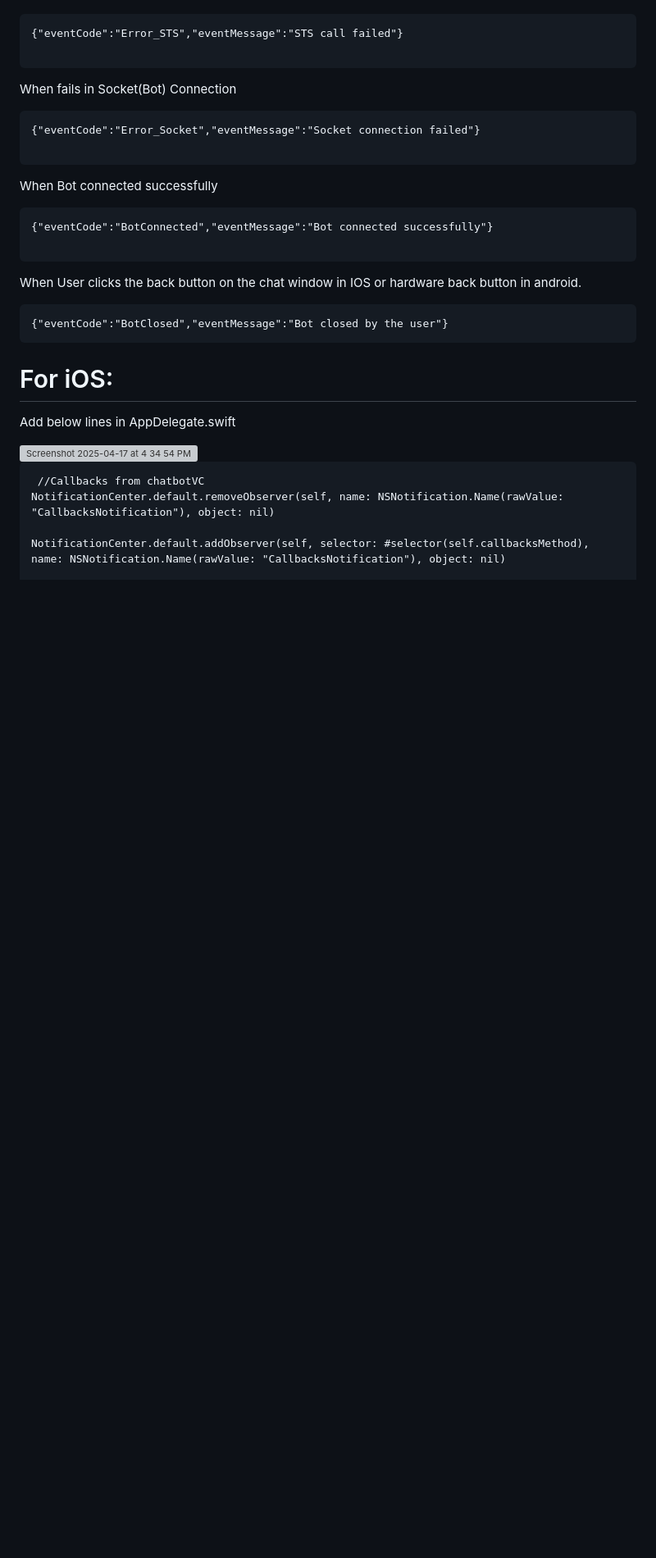
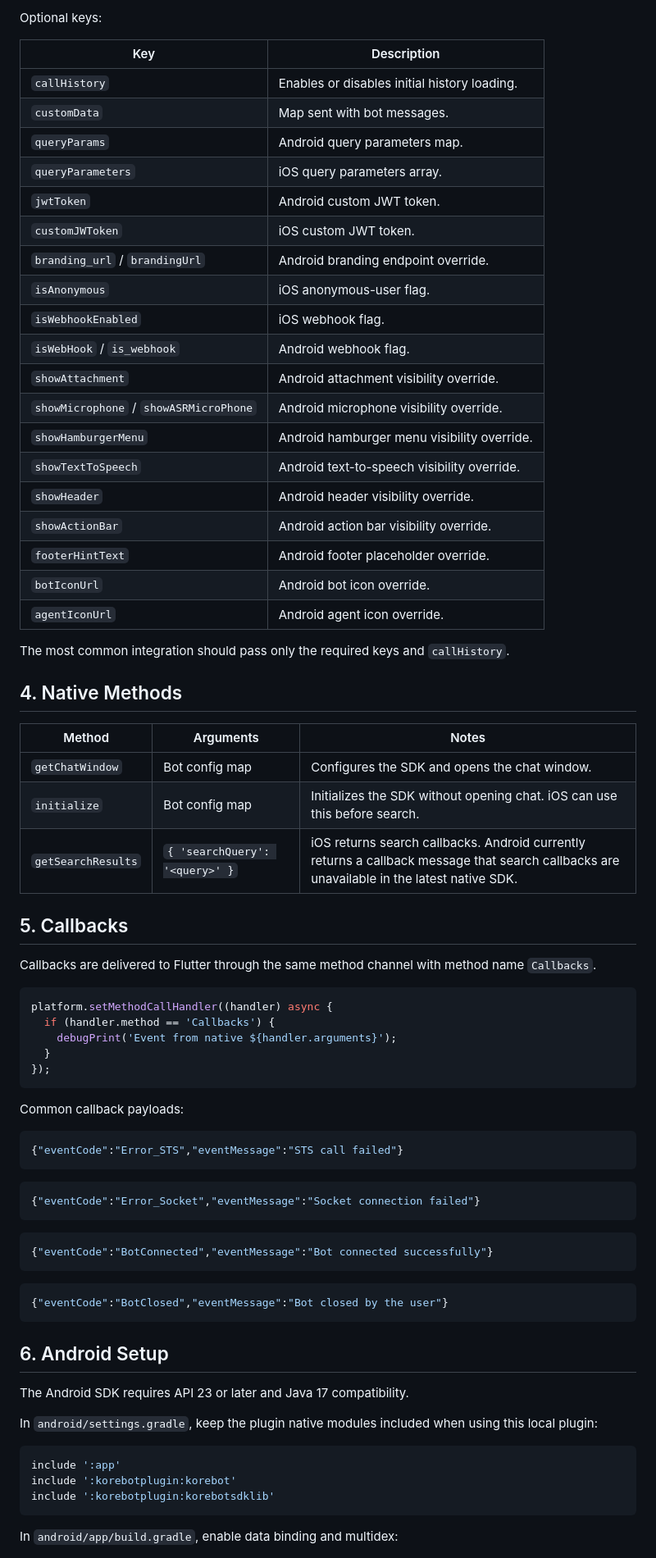
Before and after one commit to DocsInternal-Kore/KoreBotFlutterPlugin, a Markdown page: README.md, the part around one of its changes. Shown at 82% size. Rendered like a GitHub page; blank space fills up the shorter version; grey boxes are pictures that could not be loaded.

````diff
--- a/README.md
+++ b/README.md
@@ -62,28 +87,81 @@ When fails in fetching jwt token
+Optional keys:
+
+| Key | Description |
+| --- | --- |
+| `callHistory` | Enables or disables initial history loading. |
+| `customData` | Map sent with bot messages. |
+| `queryParams` | Android query parameters map. |
+| `queryParameters` | iOS query parameters array. |
+| `jwtToken` | Android custom JWT token. |
+| `customJWToken` | iOS custom JWT token. |
+| `branding_url` / `brandingUrl` | Android branding endpoint override. |
+| `isAnonymous` | iOS anonymous-user flag. |
+| `isWebhookEnabled` | iOS webhook flag. |
+| `isWebHook` / `is_webhook` | Android webhook flag. |
+| `showAttachment` | Android attachment visibility override. |
+| `showMicrophone` / `showASRMicroPhone` | Android microphone visibility override. |
+| `showHamburgerMenu` | Android hamburger menu visibility override. |
+| `showTextToSpeech` | Android text-to-speech visibility override. |
+| `showHeader` | Android header visibility override. |
+| `showActionBar` | Android action bar visibility override. |
+| `footerHintText` | Android footer placeholder override. |
+| `botIconUrl` | Android bot icon override. |
+| `agentIconUrl` | Android agent icon override. |
+
+The most common integration should pass only the required keys and
+`callHistory`.
+
+## 4. Native Methods
+
+| Method | Arguments | Notes |
+| --- | --- | --- |
+| `getChatWindow` | Bot config map | Configures the SDK and opens the chat window. |
+| `initialize` | Bot config map | Initializes the SDK without opening chat. iOS can use this before search. |
+| `getSearchResults` | `{ 'searchQuery': '<query>' }` | iOS returns search callbacks. Android currently returns a callback message that search callbacks are unavailable in the latest native SDK. |
+
+## 5. Callbacks
+
+Callbacks are delivered to Flutter through the same method channel with method
+name `Callbacks`.
+
+```dart
+platform.setMethodCallHandler((handler) async {
+  if (handler.method == 'Callbacks') {
+    debugPrint('Event from native ${handler.arguments}');
+  }
+});
+```
+
+Common callback payloads:
+
+```json
 {"eventCode":"Error_STS","eventMessage":"STS call failed"}
+```
 
+```json
+{"eventCode":"Error_Socket","eventMessage":"Socket connection failed"}
 ```
-When fails in Socket(Bot) Connection
+
+```json
+{"eventCode":"BotConnected","eventMessage":"Bot connected successfully"}
 ```
-{"eventCode":"Error_Socket","eventMessage":"Socket connection failed"}
 
-```
-When Bot connected successfully
-```
-{"eventCode":"BotConnected","eventMessage":"Bot connected successfully"}
-
-```
-When User clicks the back button on the chat window in IOS or hardware back button in android.
-```
+```json
 {"eventCode":"BotClosed","eventMessage":"Bot closed by the user"}
 ```
-# For iOS:
-Add below lines in AppDelegate.swift
 
-<img width="1440" alt="Screenshot 2025-04-17 at 4 34 54 PM" src="https://github.com/user-attachments/assets/51a36b8c-84c8-48d2-a11f-d0d4553ae441" />
+## 6. Android Setup
 
+The Android SDK requires API 23 or later and Java 17 compatibility.
+
+In `android/settings.gradle`, keep the plugin native modules included when using
+this local plugin:
+
+```gradle
+include ':app'
+include ':korebotplugin:korebot'
+include ':korebotplugin:korebotsdklib'
 ```
- //Callbacks from chatbotVC
-NotificationCenter.default.removeObserver(self, name: NSNotification.Name(rawValue: "CallbacksNotification"), object: nil)
 
-NotificationCenter.default.addObserver(self, selector: #selector(self.callbacksMethod), name: NSNotification.Name(rawValue: "CallbacksNotification"), object: nil)
+In `android/app/build.gradle`, enable data binding and multidex:
 
````
Also changed, not shown: other parts of README.md (+218 -60 lines).
